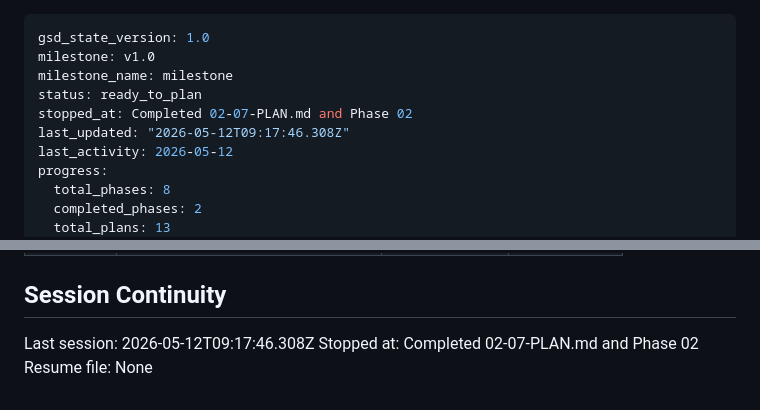
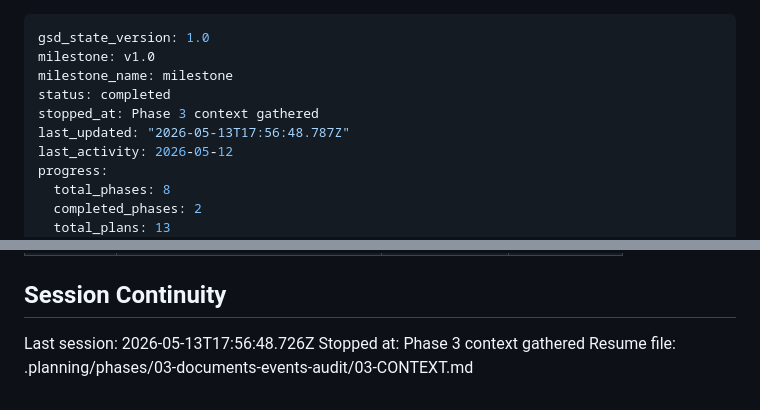
Before and after one commit to DITEKmax/corp-rag, a Markdown page: .planning/STATE.md, 2 parts joined by grey strips. Drawn GitHub-style.

Commit message:
docs(state): record phase 3 context session

```diff
--- a/.planning/STATE.md
+++ b/.planning/STATE.md
@@ -2,9 +2,9 @@
 gsd_state_version: 1.0
 milestone: v1.0
 milestone_name: milestone
-status: ready_to_plan
-stopped_at: Completed 02-07-PLAN.md and Phase 02
-last_updated: "2026-05-12T09:17:46.308Z"
+status: completed
+stopped_at: Phase 3 context gathered
+last_updated: "2026-05-13T17:56:48.787Z"
 last_activity: 2026-05-12
 progress:
   total_phases: 8
@@ -114,6 +114,6 @@ None yet.
 
 ## Session Continuity
 
-Last session: 2026-05-12T09:17:46.308Z
-Stopped at: Completed 02-07-PLAN.md and Phase 02
-Resume file: None
+Last session: 2026-05-13T17:56:48.726Z
+Stopped at: Phase 3 context gathered
+Resume file: .planning/phases/03-documents-events-audit/03-CONTEXT.md
```
